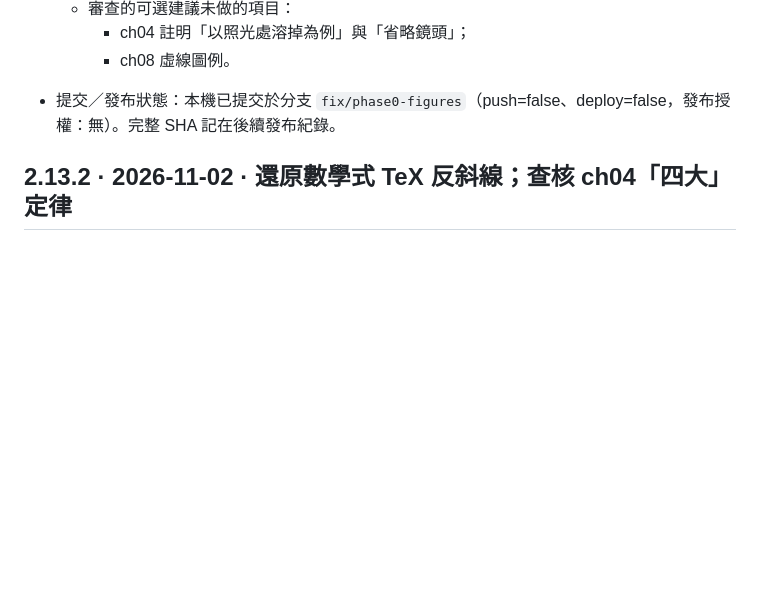
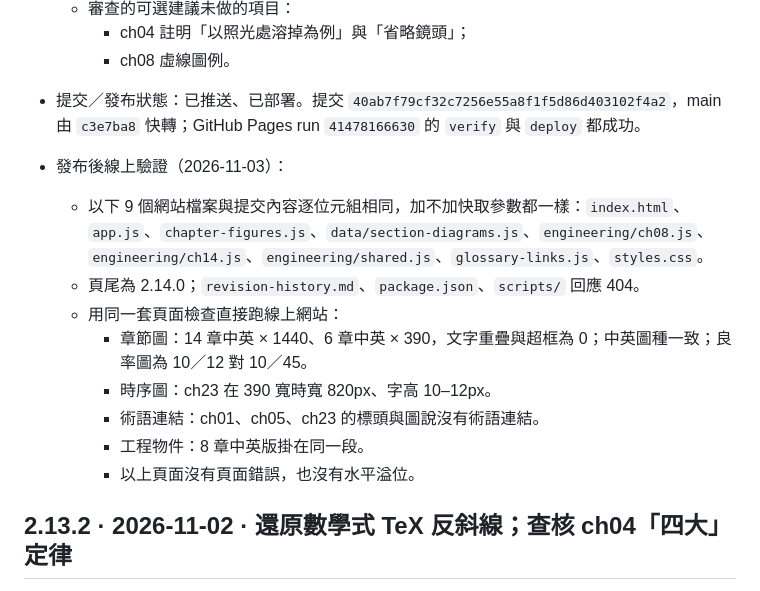
Before and after one commit to SamHuang68/semiconductor-knowledge-hub, a Markdown page: revision-history.md, the part around the change. Drawn GitHub-style; blank space fills up the shorter version.

Commit message:
docs: 記錄 2.14.0 的發布狀態與線上驗證結果
Co-Authored-By: Claude Opus 5.5 <noreply@anthropic.com>

```diff
--- a/revision-history.md
+++ b/revision-history.md
@@ -84,7 +84,16 @@
   - 審查的可選建議未做的項目：
     - ch04 註明「以照光處溶掉為例」與「省略鏡頭」；
     - ch08 虛線圖例。
-- 提交／發布狀態：本機已提交於分支 `fix/phase0-figures`（push=false、deploy=false，發布授權：無）。完整 SHA 記在後續發布紀錄。
+- 提交／發布狀態：已推送、已部署。提交 `40ab7f79cf32c7256e55a8f1f5d86d403102f4a2`，main 由 `c3e7ba8` 快轉；GitHub Pages run `41478166630` 的 `verify` 與 `deploy` 都成功。
+- 發布後線上驗證（2026-11-03）：
+  - 以下 9 個網站檔案與提交內容逐位元組相同，加不加快取參數都一樣：`index.html`、`app.js`、`chapter-figures.js`、`data/section-diagrams.js`、`engineering/ch08.js`、`engineering/ch14.js`、`engineering/shared.js`、`glossary-links.js`、`styles.css`。
+  - 頁尾為 2.14.0；`revision-history.md`、`package.json`、`scripts/` 回應 404。
+  - 用同一套頁面檢查直接跑線上網站：
+    - 章節圖：14 章中英 × 1440、6 章中英 × 390，文字重疊與超框為 0；中英圖種一致；良率圖為 10／12 對 10／45。
+    - 時序圖：ch23 在 390 寬時寬 820px、字高 10–12px。
+    - 術語連結：ch01、ch05、ch23 的標頭與圖說沒有術語連結。
+    - 工程物件：8 章中英版掛在同一段。
+    - 以上頁面沒有頁面錯誤，也沒有水平溢位。
 
 ## 2.13.2 · 2026-11-02 · 還原數學式 TeX 反斜線；查核 ch04「四大」定律
 
```
